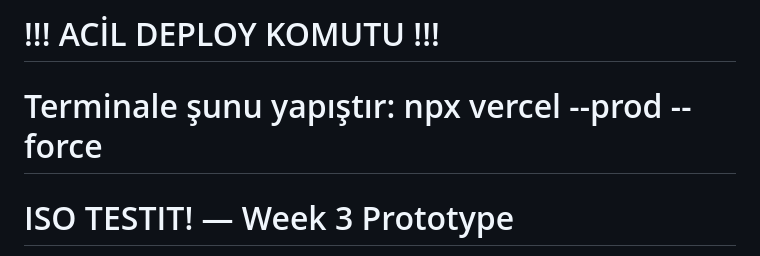
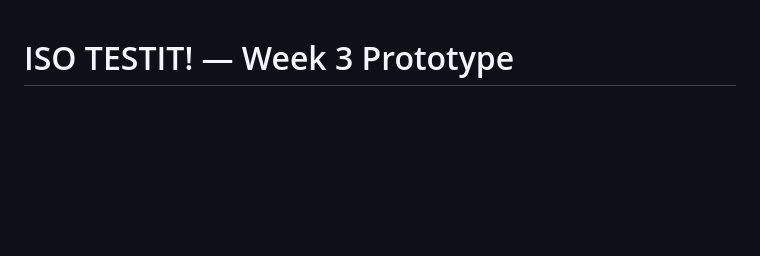
Before and after one commit to yusuf06p/Seng-436_CardGame, a Markdown page: README.md, the part around the change. GitHub-like rendering; blank space fills up the shorter version.

```diff
--- a/README.md
+++ b/README.md
@@ -1,7 +1,3 @@
-
-# !!! ACİL DEPLOY KOMUTU !!!
-# Terminale şunu yapıştır: npx vercel --prod --force
-
 # ISO TESTIT! — Week 3 Prototype
 
 **Live Demo:** [https://prototype-livid-ten.vercel.app/prototype/index.html](https://prototype-livid-ten.vercel.app/prototype/index.html)
```
